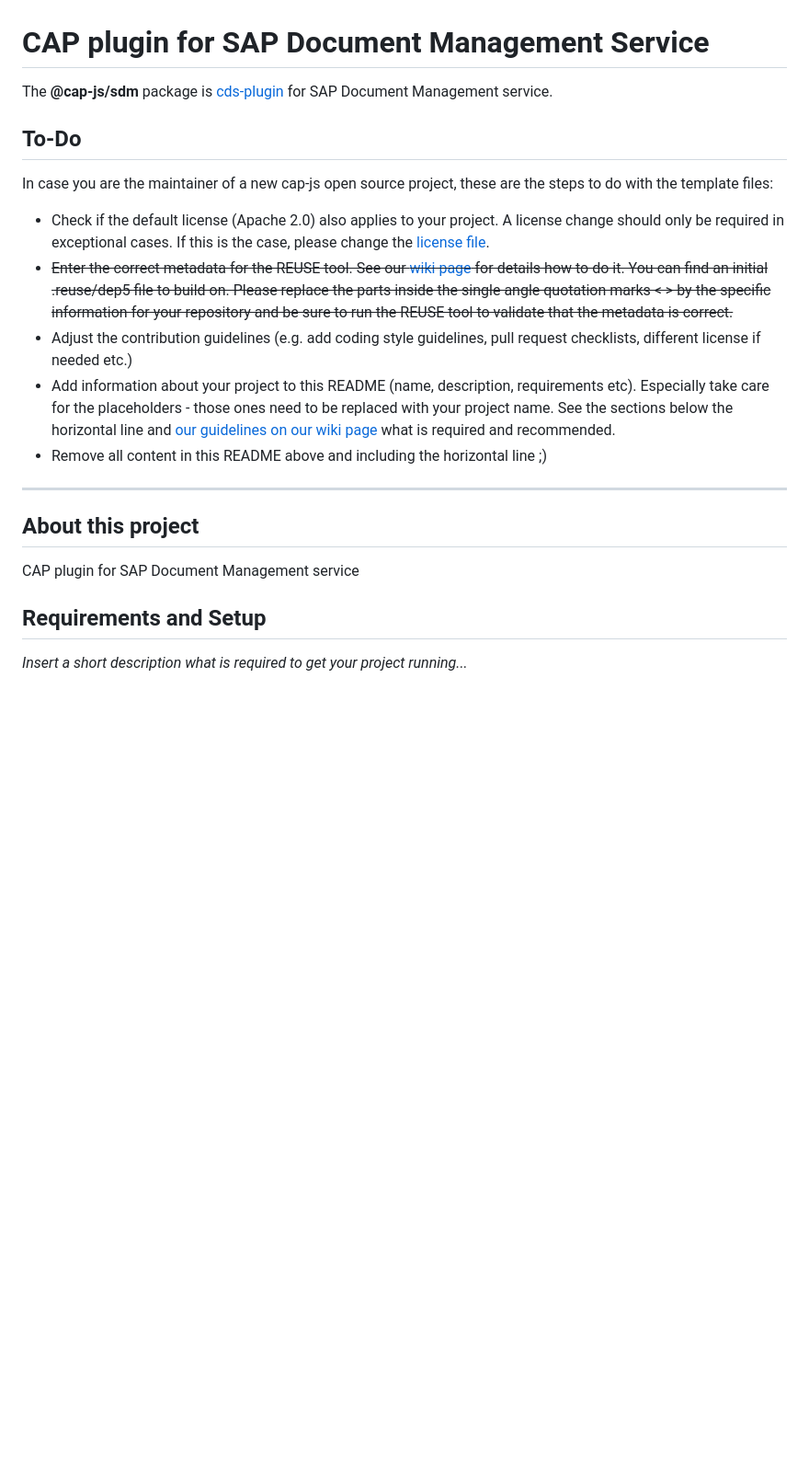
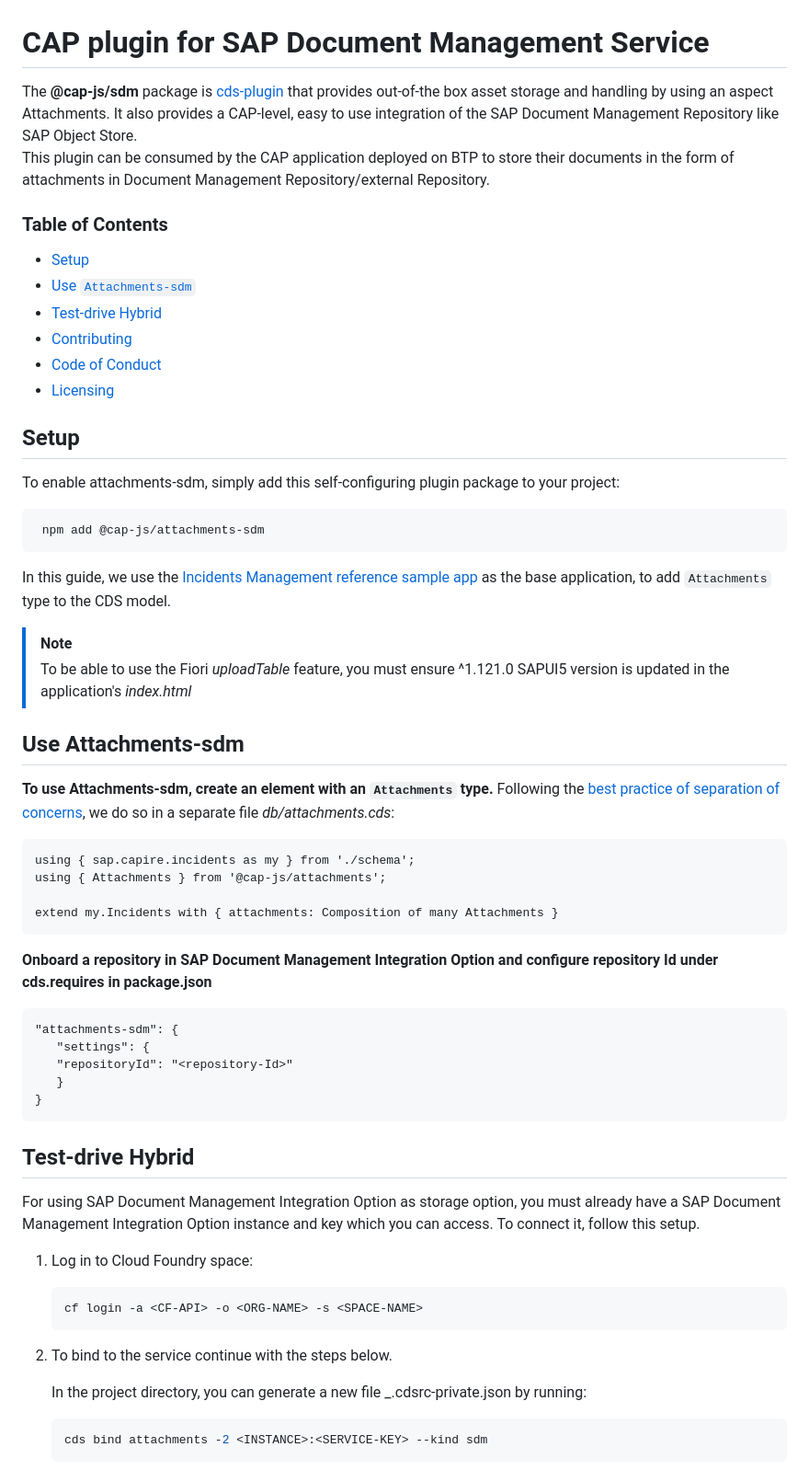
Before and after one commit to cap-js/sdm, a Markdown page: README.md, the part around the change printed below. Shown: that part at 92% size. Rendered like a GitHub page; blank space fills up the shorter version.

Commit message:
README.md plugin documentation

````diff
--- a/README.md
+++ b/README.md
@@ -1,23 +1,66 @@
 # CAP plugin for SAP Document Management Service
 
-The **@cap-js/sdm** package is [cds-plugin](https://cap.cloud.sap/docs/node.js/cds-plugins#cds-plugin-packages) for SAP Document Management service.
+The **@cap-js/sdm** package is [cds-plugin](https://cap.cloud.sap/docs/node.js/cds-plugins#cds-plugin-packages) that provides out-of-the box asset storage and handling by using an aspect Attachments. It also provides a CAP-level, easy to use integration of the SAP Document Management Repository like SAP Object Store.
+This plugin can be consumed by the CAP application deployed on BTP to store their documents in the form of attachments in Document Management Repository/external Repository.
 
-## To-Do
+### Table of Contents
 
-In case you are the maintainer of a new cap-js open source project, these are the steps to do with the template files:
+- [Setup](#setup)
+- [Use `Attachments-sdm`](#use-attachments-sdm)
+- [Test-drive Hybrid](#test-drive-hybrid)
+- [Contributing](#contributing)
+- [Code of Conduct](#code-of-conduct)
+- [Licensing](#licensing)
 
-- Check if the default license (Apache 2.0) also applies to your project. A license change should only be required in exceptional cases. If this is the case, please change the [license file](LICENSE).
-- ~~Enter the correct metadata for the REUSE tool. See our [wiki page](https://wiki.wdf.sap.corp/wiki/display/ospodocs/Using+the+Reuse+Tool+of+FSFE+for+Copyright+and+License+Information) for details how to do it. You can find an initial .reuse/dep5 file to build on. Please replace the parts inside the single angle quotation marks < > by the specific information for your repository and be sure to run the REUSE tool to validate that the metadata is correct.~~
-- Adjust the contribution guidelines (e.g. add coding style guidelines, pull request checklists, different license if needed etc.)
-- Add information about your project to this README (name, description, requirements etc). Especially take care for the <your-project> placeholders - those ones need to be replaced with your project name. See the sections below the horizontal line and [our guidelines on our wiki page](https://wiki.wdf.sap.corp/wiki/display/ospodocs/Guidelines+for+README.md+file) what is required and recommended.
-- Remove all content in this README above and including the horizontal line ;)
+## Setup
 
-***
+To enable attachments-sdm, simply add this self-configuring plugin package to your project:
 
-## About this project
+```sh
+ npm add @cap-js/attachments-sdm
+```
 
-CAP plugin for SAP Document Management service
+In this guide, we use the [Incidents Management reference sample app](https://github.com/cap-js/incidents-app) as the base application, to add `Attachments` type to the CDS model.
 
-## Requirements and Setup
+> [!Note]
+> To be able to use the Fiori _uploadTable_ feature, you must ensure ^1.121.0 SAPUI5 version is updated in the application's _index.html_
 
-*Insert a short description what is required to get your project running...*
+## Use Attachments-sdm
+
+**To use Attachments-sdm, create an element with an `Attachments` type.** Following the [best practice of separation of concerns](https://cap.cloud.sap/docs/guides/domain-modeling#separation-of-concerns), we do so in a separate file _db/attachments.cds_:
+
+```
+using { sap.capire.incidents as my } from './schema';
+using { Attachments } from '@cap-js/attachments';
+
+extend my.Incidents with { attachments: Composition of many Attachments }
+```
+
+**Onboard a repository in SAP Document Management Integration Option and configure repository Id under cds.requires in package.json**
+
+```
+"attachments-sdm": {
+   "settings": {
+   "repositoryId": "<repository-Id>"
+   }
+}
+```
+
+## Test-drive Hybrid
+
+For using SAP Document Management Integration Option as storage option, you must already have a SAP Document Management Integration Option instance and key which you can access. To connect it, follow this setup.
+
+1. Log in to Cloud Foundry space:
+
+   ```sh
+   cf login -a <CF-API> -o <ORG-NAME> -s <SPACE-NAME>
+   ```
+
+2. To bind to the service continue with the steps below.
+
+   In the project directory, you can generate a new file \_.cdsrc-private.json by running:
+
+   ```sh
+   cds bind attachments -2 <INSTANCE>:<SERVICE-KEY> --kind sdm
+   ```
+
````
Also changed, not shown: other parts of README.md (+21 -2 lines), etc/facet.png (added), 3 other files.
